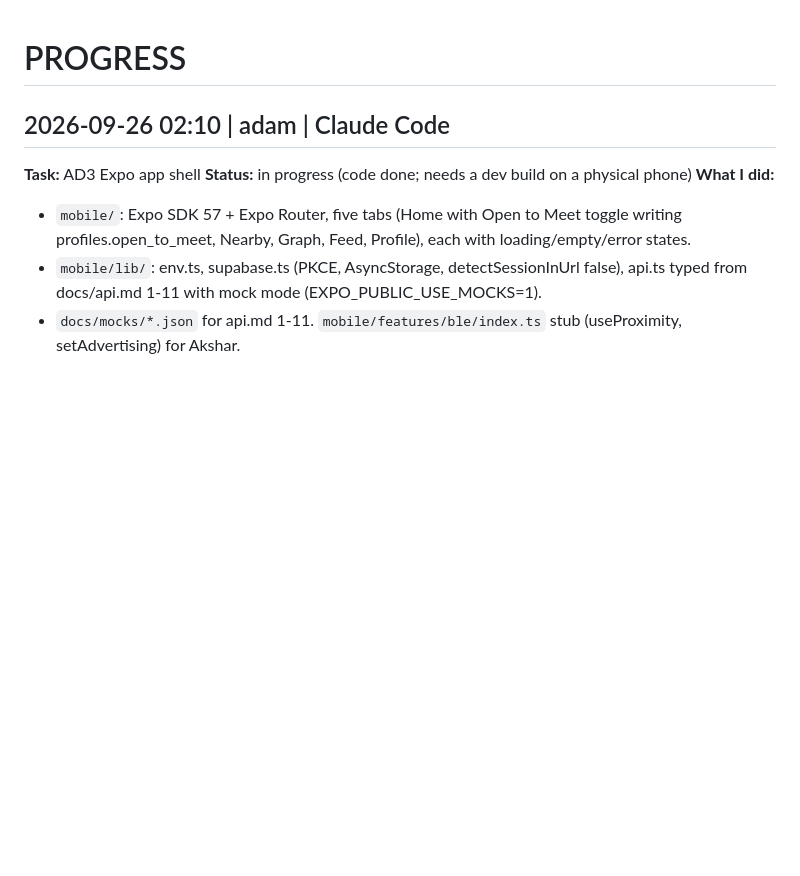
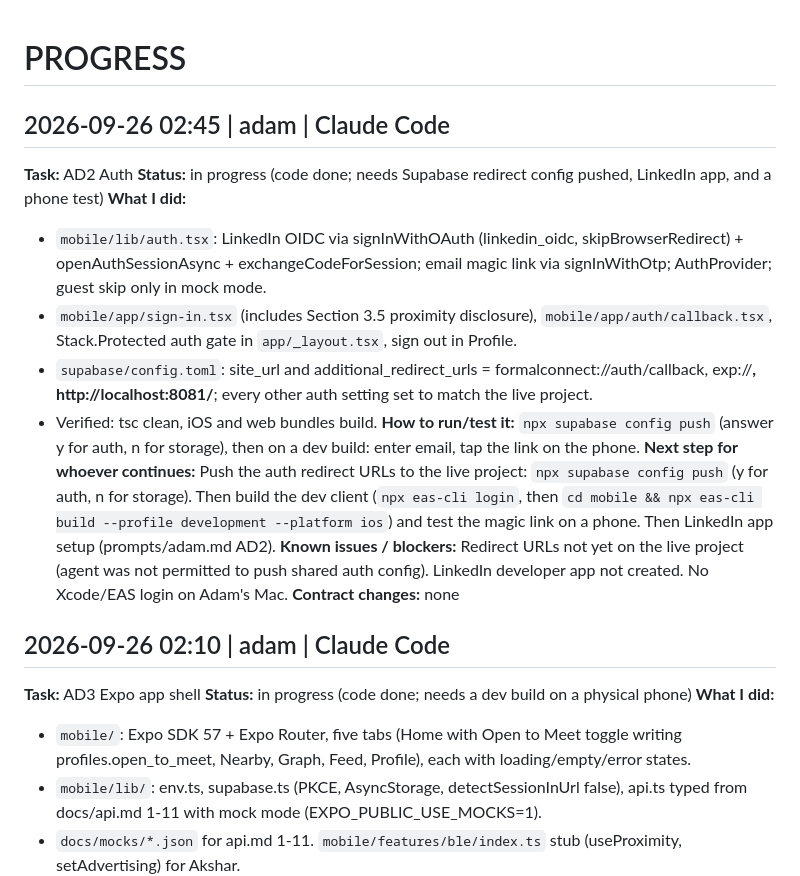
Before and after one commit to adamissac/hackgt13-project, a Markdown page: PROGRESS.md, the part around the change. GitHub-like rendering; blank space fills up the shorter version.

Commit message:
[docs] progress: AD2 auth code done

```diff
--- a/PROGRESS.md
+++ b/PROGRESS.md
@@ -1,4 +1,17 @@
 # PROGRESS
+
+## 2026-09-26 02:45 | adam | Claude Code
+**Task:** AD2 Auth
+**Status:** in progress (code done; needs Supabase redirect config pushed, LinkedIn app, and a phone test)
+**What I did:**
+- `mobile/lib/auth.tsx`: LinkedIn OIDC via signInWithOAuth (linkedin_oidc, skipBrowserRedirect) + openAuthSessionAsync + exchangeCodeForSession; email magic link via signInWithOtp; AuthProvider; guest skip only in mock mode.
+- `mobile/app/sign-in.tsx` (includes Section 3.5 proximity disclosure), `mobile/app/auth/callback.tsx`, Stack.Protected auth gate in `app/_layout.tsx`, sign out in Profile.
+- `supabase/config.toml`: site_url and additional_redirect_urls = formalconnect://auth/callback, exp://**, http://localhost:8081/**; every other auth setting set to match the live project.
+- Verified: tsc clean, iOS and web bundles build.
+**How to run/test it:** `npx supabase config push` (answer y for auth, n for storage), then on a dev build: enter email, tap the link on the phone.
+**Next step for whoever continues:** Push the auth redirect URLs to the live project: `npx supabase config push` (y for auth, n for storage). Then build the dev client (`npx eas-cli login`, then `cd mobile && npx eas-cli build --profile development --platform ios`) and test the magic link on a phone. Then LinkedIn app setup (prompts/adam.md AD2).
+**Known issues / blockers:** Redirect URLs not yet on the live project (agent was not permitted to push shared auth config). LinkedIn developer app not created. No Xcode/EAS login on Adam's Mac.
+**Contract changes:** none
 
 ## 2026-09-26 02:10 | adam | Claude Code
 **Task:** AD3 Expo app shell
```
